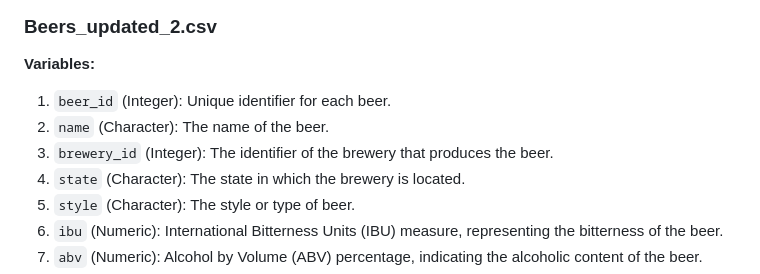
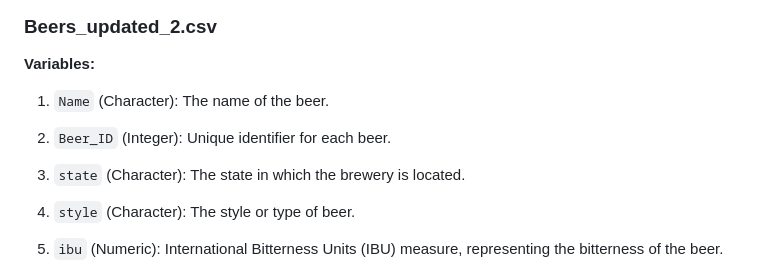
Before and after one commit to katonpang/CaseStudy1DDS, a Markdown page: README.md, the part around the change. GitHub-like rendering.

```diff
--- a/README.md
+++ b/README.md
@@ -37,9 +37,9 @@ Budweiser_US_Craft_Beers_Study.Rmd contains the code for the analysis, including
 
 **Variables:**
 
-1. `beer_id` (Integer): Unique identifier for each beer.
-2. `name` (Character): The name of the beer.
-3. `brewery_id` (Integer): The identifier of the brewery that produces the beer.
+1. `Name` (Character): The name of the beer.
+2. `Beer_ID` (Integer): Unique identifier for each beer.
+
 4. `state` (Character): The state in which the brewery is located.
 5. `style` (Character): The style or type of beer.
 6. `ibu` (Numeric): International Bitterness Units (IBU) measure, representing the bitterness of the beer.
```
